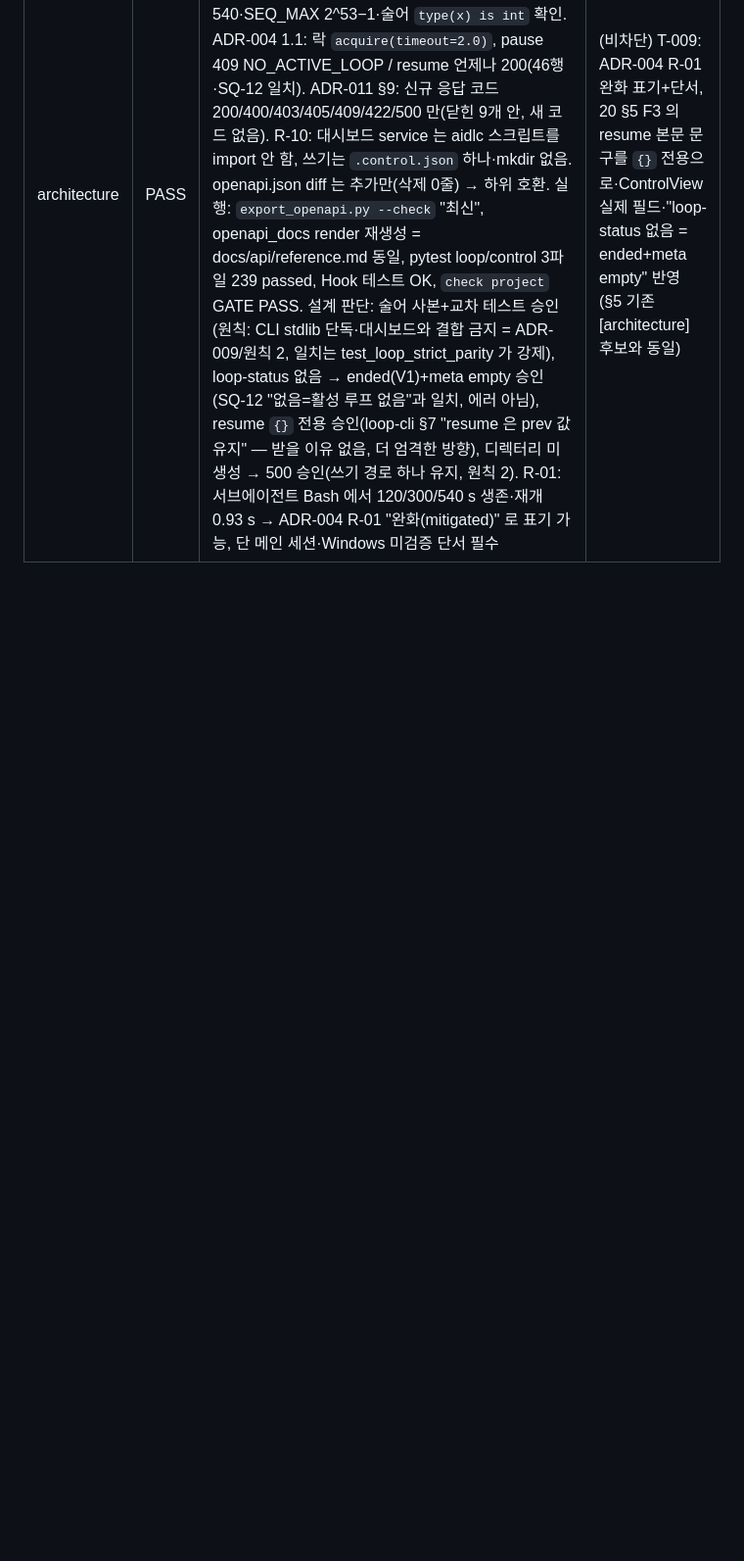
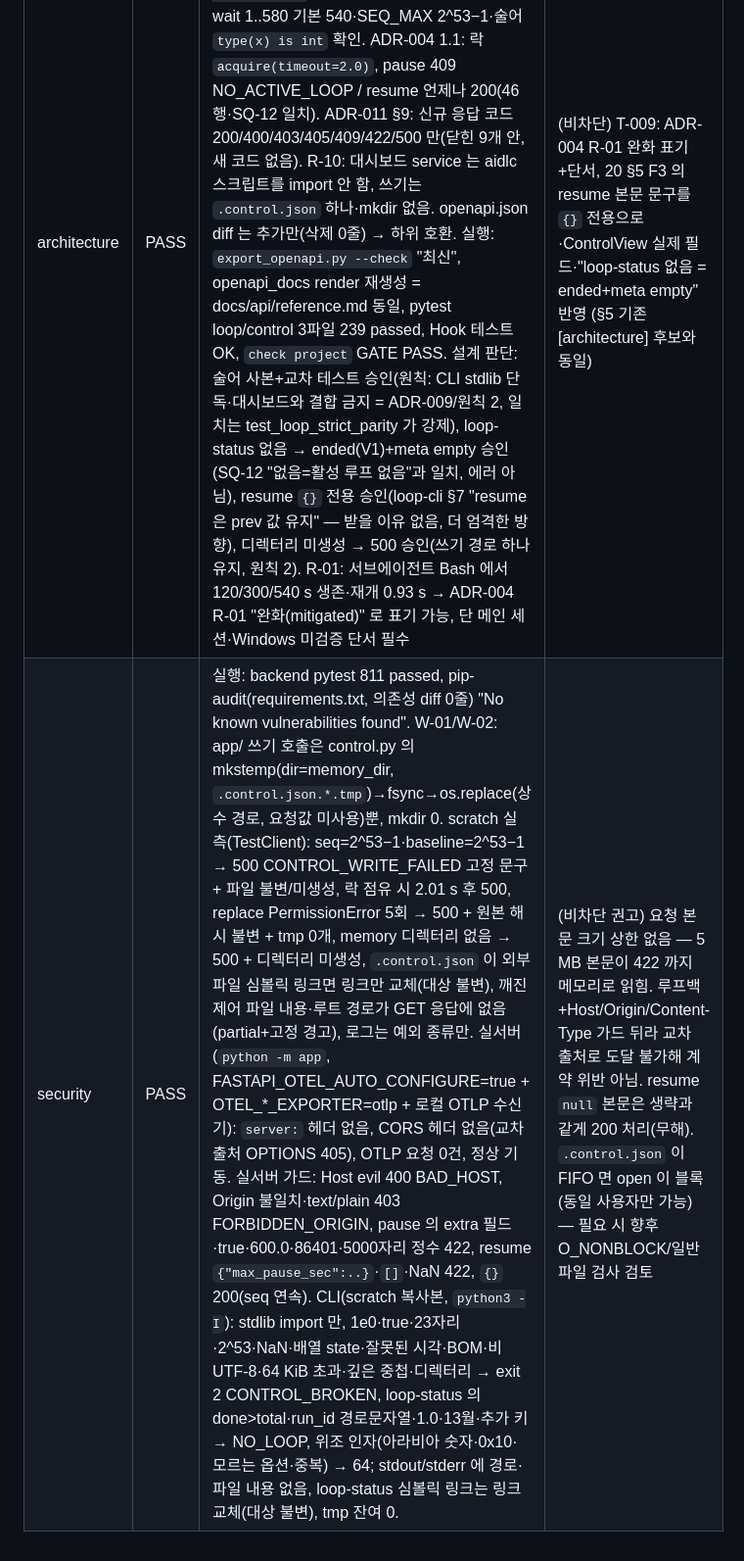
Before and after one commit to funpinbo/ML_auto_evaluation, a Markdown page: workspace/memory/short-term.md, the part around the change. Shown at 98% size. Drawn GitHub-style; blank space fills up the shorter version.

Commit message:
chore(aidlc): T-008 security review PASS recorded
Co-Authored-By: Claude Opus 5.5 <noreply@anthropic.com>
Claude-Session: https://claude.ai/code/session_01CA5LuXJMCZEP89g9ndbA4N

```diff
--- a/workspace/memory/short-term.md
+++ b/workspace/memory/short-term.md
@@ -85,3 +85,4 @@ opened_at: 2026-10-23T18:58:50+00:00
 | 팀 | 결과 | 근거 | 필요한 조치 |
 |----|------|------|-------------|
 | architecture | PASS | ADR-009: aidlc.py 변경은 표시된 loop-* 등록 블록 28줄뿐(importlib spec_from_file_location + `sys.dont_write_bytecode=True`, import 실패 exit 1 + 예외 종류만). loop_control.py stdlib 단독(Python 3.11+ = user/02 §1), exit 0/10/20/2/64/1·stdout `AIDLC-LOOP <sub> <RESULT> k=v` 한 줄·HEARTBEAT 30 s·max-wait 1..580 기본 540·SEQ_MAX 2^53−1·술어 `type(x) is int` 확인. ADR-004 1.1: 락 `acquire(timeout=2.0)`, pause 409 NO_ACTIVE_LOOP / resume 언제나 200(46행·SQ-12 일치). ADR-011 §9: 신규 응답 코드 200/400/403/405/409/422/500 만(닫힌 9개 안, 새 코드 없음). R-10: 대시보드 service 는 aidlc 스크립트를 import 안 함, 쓰기는 `.control.json` 하나·mkdir 없음. openapi.json diff 는 추가만(삭제 0줄) → 하위 호환. 실행: `export_openapi.py --check` "최신", openapi_docs render 재생성 = docs/api/reference.md 동일, pytest loop/control 3파일 239 passed, Hook 테스트 OK, `check project` GATE PASS. 설계 판단: 술어 사본+교차 테스트 승인(원칙: CLI stdlib 단독·대시보드와 결합 금지 = ADR-009/원칙 2, 일치는 test_loop_strict_parity 가 강제), loop-status 없음 → ended(V1)+meta empty 승인(SQ-12 "없음=활성 루프 없음"과 일치, 에러 아님), resume `{}` 전용 승인(loop-cli §7 "resume 은 prev 값 유지" — 받을 이유 없음, 더 엄격한 방향), 디렉터리 미생성 → 500 승인(쓰기 경로 하나 유지, 원칙 2). R-01: 서브에이전트 Bash 에서 120/300/540 s 생존·재개 0.93 s → ADR-004 R-01 "완화(mitigated)" 로 표기 가능, 단 메인 세션·Windows 미검증 단서 필수 | (비차단) T-009: ADR-004 R-01 완화 표기+단서, 20 §5 F3 의 resume 본문 문구를 `{}` 전용으로·ControlView 실제 필드·"loop-status 없음 = ended+meta empty" 반영 (§5 기존 [architecture] 후보와 동일) |
+| security | PASS | 실행: backend pytest 811 passed, pip-audit(requirements.txt, 의존성 diff 0줄) "No known vulnerabilities found". W-01/W-02: app/ 쓰기 호출은 control.py 의 mkstemp(dir=memory_dir, `.control.json.*.tmp`)→fsync→os.replace(상수 경로, 요청값 미사용)뿐, mkdir 0. scratch 실측(TestClient): seq=2^53−1·baseline=2^53−1 → 500 CONTROL_WRITE_FAILED 고정 문구 + 파일 불변/미생성, 락 점유 시 2.01 s 후 500, replace PermissionError 5회 → 500 + 원본 해시 불변 + tmp 0개, memory 디렉터리 없음 → 500 + 디렉터리 미생성, `.control.json` 이 외부 파일 심볼릭 링크면 링크만 교체(대상 불변), 깨진 제어 파일 내용·루트 경로가 GET 응답에 없음(partial+고정 경고), 로그는 예외 종류만. 실서버(`python -m app`, FASTAPI_OTEL_AUTO_CONFIGURE=true + OTEL_*_EXPORTER=otlp + 로컬 OTLP 수신기): `server:` 헤더 없음, CORS 헤더 없음(교차 출처 OPTIONS 405), OTLP 요청 0건, 정상 기동. 실서버 가드: Host evil 400 BAD_HOST, Origin 불일치·text/plain 403 FORBIDDEN_ORIGIN, pause 의 extra 필드·true·600.0·86401·5000자리 정수 422, resume `{"max_pause_sec":..}`·`[]`·NaN 422, `{}` 200(seq 연속). CLI(scratch 복사본, `python3 -I`): stdlib import 만, 1e0·true·23자리·2^53·NaN·배열 state·잘못된 시각·BOM·비 UTF-8·64 KiB 초과·깊은 중첩·디렉터리 → exit 2 CONTROL_BROKEN, loop-status 의 done>total·run_id 경로문자열·1.0·13월·추가 키 → NO_LOOP, 위조 인자(아라비아 숫자·0x10·모르는 옵션·중복) → 64; stdout/stderr 에 경로·파일 내용 없음, loop-status 심볼릭 링크는 링크 교체(대상 불변), tmp 잔여 0. | (비차단 권고) 요청 본문 크기 상한 없음 — 5 MB 본문이 422 까지 메모리로 읽힘. 루프백+Host/Origin/Content-Type 가드 뒤라 교차 출처로 도달 불가해 계약 위반 아님. resume `null` 본문은 생략과 같게 200 처리(무해). `.control.json` 이 FIFO 면 open 이 블록(동일 사용자만 가능) — 필요 시 향후 O_NONBLOCK/일반 파일 검사 검토 |
```
